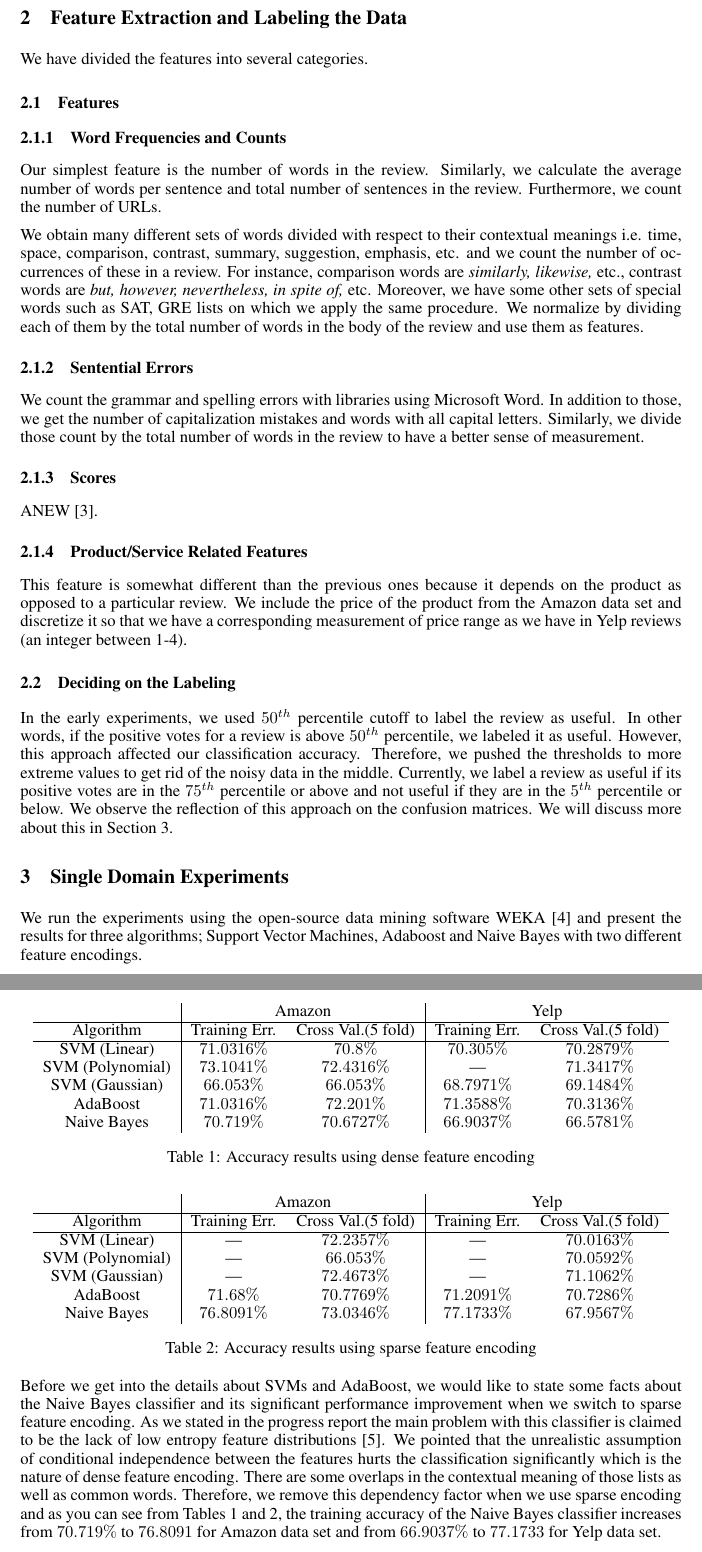
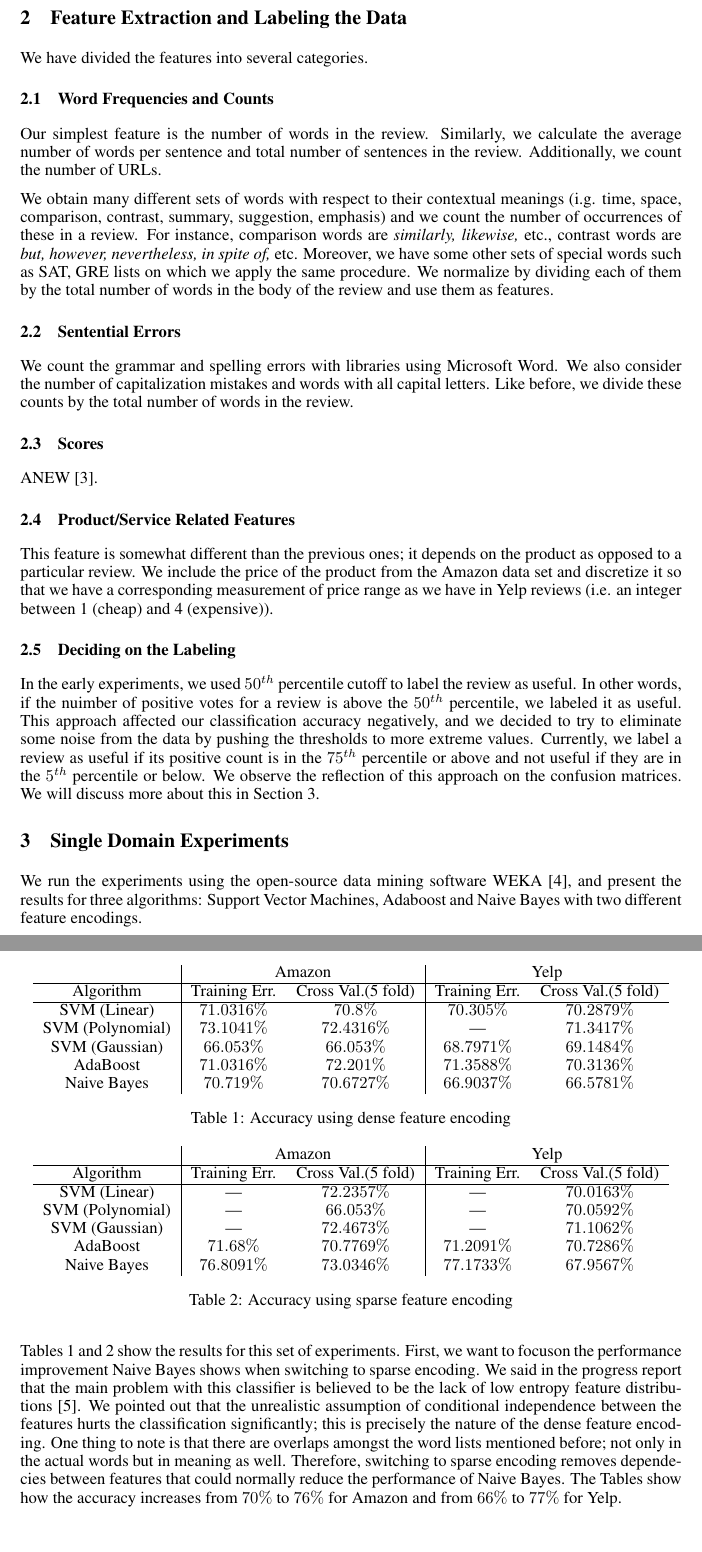
Before and after one commit to pwais/thumbsup, a LaTeX paper (report/report.tex): two parts of pages 2 and 3 of 6, joined at a grey line, cut so that both start at the same text. Compiled offline with pdfLaTeX.

Commit message:
edits on page 2 and three

```diff
--- a/report/report.tex
+++ b/report/report.tex
@@ -85,56 +85,53 @@ remarks about our experiments and future work section.
 
 \section{Feature Extraction and Labeling the Data}
 We have divided the features into several categories.
-\subsection{Features}
-\label{sec:features}
-\subsubsection{Word Frequencies and Counts}
+\subsection{Word Frequencies and Counts}
 Our simplest feature is the number of words in the review. Similarly,
-we calculate the average number of words per sentence and
-total number of sentences in the review. Furthermore, we count the
-number of URLs.
+we calculate the average number of words per sentence and total number
+of sentences in the review. Additionally, we count the number of URLs.
 
-We obtain many different sets of words divided with respect to their
-contextual meanings i.e. time, space, comparison, contrast, summary,
-suggestion, emphasis, etc. and we count the number of occurrences of
-these in a review. For instance, comparison words are
-\emph{similarly, likewise,} etc., contrast words are \emph{but,
-  however, nevertheless, in spite of,} etc. Moreover, we have some
-other sets of special words such as SAT, GRE lists on which we apply the same procedure.  We normalize by dividing each of them by the total
-number of words in the body of the review and use them as features.
+We obtain many different sets of words with respect to their
+contextual meanings (i.g. time, space, comparison, contrast, summary,
+suggestion, emphasis) and we count the number of occurrences of these
+in a review. For instance, comparison words are \emph{similarly,
+  likewise,} etc., contrast words are \emph{but, however,
+  nevertheless, in spite of,} etc. Moreover, we have some other sets
+of special words such as SAT, GRE lists on which we apply the same
+procedure.  We normalize by dividing each of them by the total number
+of words in the body of the review and use them as features.
 
-\subsubsection{Sentential Errors}
+\subsection{Sentential Errors}
 We count the grammar and spelling errors with libraries using
-Microsoft Word. In addition to those, we get the number of
-capitalization mistakes and words with all capital letters. Similarly, we
-divide those count by the total number of words in the review to have
-a better sense of measurement.
+Microsoft Word. We also consider the number of capitalization
+mistakes and words with all capital letters. Like before, we divide
+these counts by the total number of words in the review.
 
-\subsubsection{Scores}
+\subsection{Scores}
 ANEW~\cite{DoddsANEWPaper}.
 
-\subsubsection{Product/Service Related Features}
-This feature is somewhat different than the previous ones
-because it depends on the product as opposed to a particular
-review. We include the price of the product from the Amazon data set and
-discretize it so that we have a corresponding measurement of price
-range as we have in Yelp reviews (an integer between 1-4).
+\subsection{Product/Service Related Features}
+This feature is somewhat different than the previous ones; it depends
+on the product as opposed to a particular review. We include the price
+of the product from the Amazon data set and discretize it so that we
+have a corresponding measurement of price range as we have in Yelp
+reviews (i.e. an integer between 1 (cheap) and 4 (expensive)).
 
 \subsection{Deciding on the Labeling}
-In the early experiments, we used $50^{th}$ percentile cutoff to label the
-review as useful. In other words, if the positive votes for a review is above
-$50^{th}$ percentile, we labeled it as useful. However, this approach affected our classification
-accuracy. Therefore, we pushed the thresholds to more extreme values
-to get rid of the noisy data in the middle. Currently, we label a review as useful
-if its positive votes are in the $75^{th}$ percentile or above and not
-useful if they are
-in the $5^{th}$ percentile or below. We observe the reflection of this
-approach on the confusion matrices. We will discuss more about this in
-Section \ref{sec:single_domain}.
-
+In the early experiments, we used $50^{th}$ percentile cutoff to label
+the review as useful. In other words, if the nuimber of positive votes
+for a review is above the $50^{th}$ percentile, we labeled it as
+useful. This approach affected our classification accuracy negatively,
+and we decided to try to eliminate some noise from the data by pushing
+the thresholds to more extreme values. Currently, we label a review as
+useful if its positive count is in the $75^{th}$ percentile or above
+and not useful if they are in the $5^{th}$ percentile or below. We
+observe the reflection of this approach on the confusion matrices. We
+will discuss more about this in Section \ref{sec:single_domain}.
 
 \section{Single Domain Experiments}
 \label{sec:single_domain}
-We run the experiments using the open-source data mining software WEKA \cite{weka}
-and present the results for three algorithms; Support Vector Machines, Adaboost and
-Naive Bayes with two different feature encodings.
+We run the experiments using the open-source data mining software
+WEKA~\cite{weka}, and present the results for three algorithms:
+Support Vector Machines, Adaboost and Naive Bayes with two different
+feature encodings.
 
@@ -164,7 +161,7 @@ SVM (Gaussian) 		& $66.053\%$ & $66.053\%$ & $68.7971\%$ & $69.1484\%$\\
 AdaBoost 			& $71.0316\%$ & $72.201\%$ & $71.3588\%$ & $70.3136\%$\\
 Naive Bayes 		& $70.719\%$ & $70.6727\%$ & $66.9037\%$ & $66.5781\%$\\
 \end{tabular}
-\caption{Accuracy results using dense feature encoding}
+\caption{Accuracy using dense feature encoding}
 \label{tab:dense}
 \end{table}
 
@@ -182,24 +179,24 @@ SVM (Gaussian) 		& --- & $72.4673\%$ 		& --- & $71.1062\%$\\
 AdaBoost 			& $71.68\%$   & $70.7769\%$ & $71.2091\%$ & $70.7286\%$\\
 Naive Bayes 		& $76.8091\%$ & $73.0346\%$ & $77.1733\%$ & $67.9567\%$\\
 \end{tabular}
-\caption{Accuracy results using sparse feature encoding}
+\caption{Accuracy using sparse feature encoding}
 \label{tab:sparse}
 \end{table}
 
-Before we get into the details about SVMs and AdaBoost, we would like
-to state some facts about the Naive Bayes classifier and its
-significant performance improvement when we switch to sparse feature
-encoding. As we stated in the progress report the main problem with
-this classifier is claimed to be the lack of low entropy feature
-distributions \cite{naivebayes}. We pointed that the unrealistic
+Tables~\ref{tab:dense} and~\ref{tab:sparse} show the results for this
+set of experiments. First, we want to focuson the performance
+improvement Naive Bayes shows when switching to sparse encoding. We
+said in the progress report that the main problem with this classifier
+is believed to be the lack of low entropy feature
+distributions~\cite{naivebayes}. We pointed out that the unrealistic
 assumption of conditional independence between the features hurts the
-classification significantly which is the nature of dense feature
-encoding. There are some overlaps in the contextual meaning of those
-lists as well as common words. Therefore, we remove this dependency
-factor when we use sparse encoding and as you can see from Tables
-\ref{tab:dense} and \ref{tab:sparse}, the training accuracy of the
-Naive Bayes classifier increases from $70.719\%$ to $76.8091$ for
-Amazon data set and from $66.9037\%$ to $77.1733$ for Yelp data set.
+classification significantly; this is precisely the nature of the
+dense feature encoding. One thing to note is that there are overlaps
+amongst the word lists mentioned before; not only in the actual words
+but in meaning as well. Therefore, switching to sparse encoding
+removes dependecies between features that could normally reduce the
+performance of Naive Bayes. The Tables show how the accuracy increases
+from $70\%$ to $76\%$ for Amazon and from $66\%$ to $77\%$ for Yelp.
 
 In many applications, Adaboost algorithm tends to have low training
 error, so we investigate the performance of Adaboost more closely. We
```
Also changed, not shown: report/report.tex (47 more changed lines).
